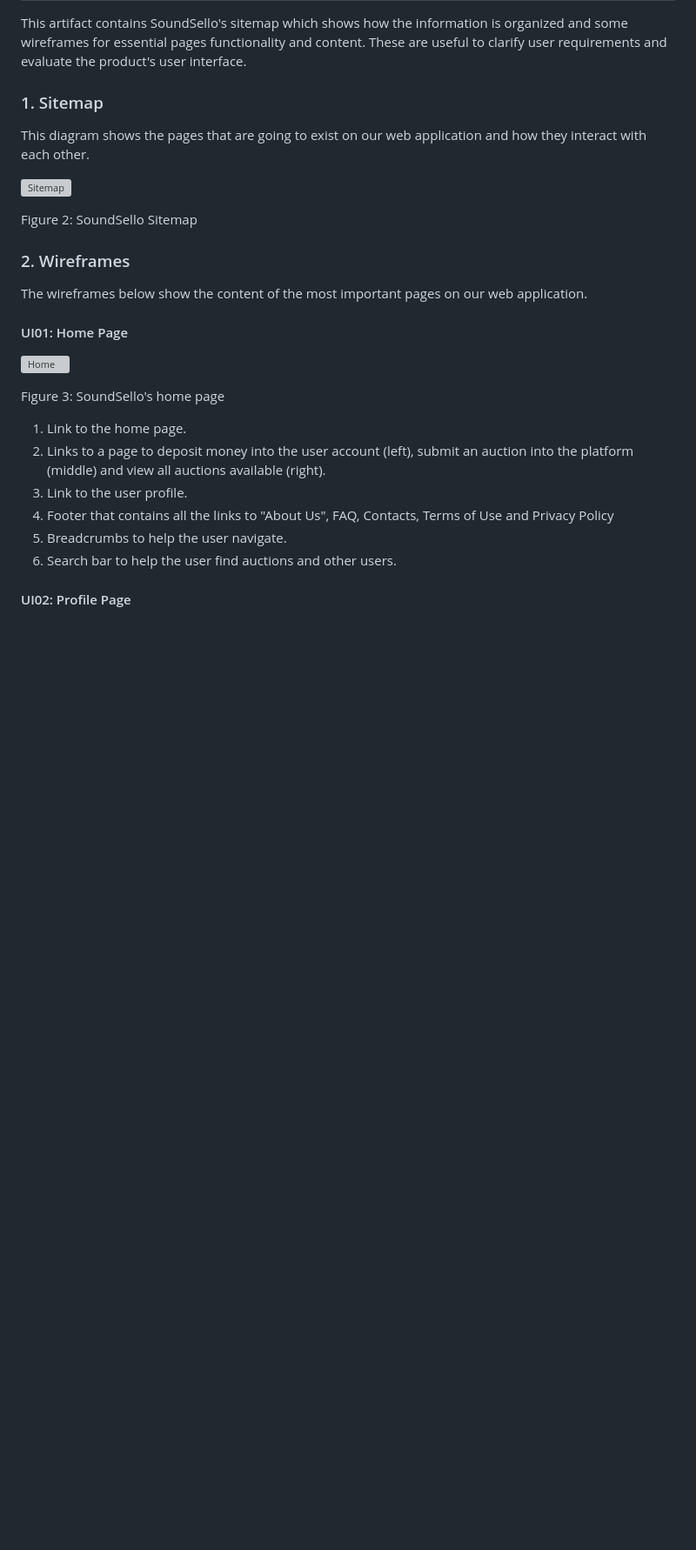
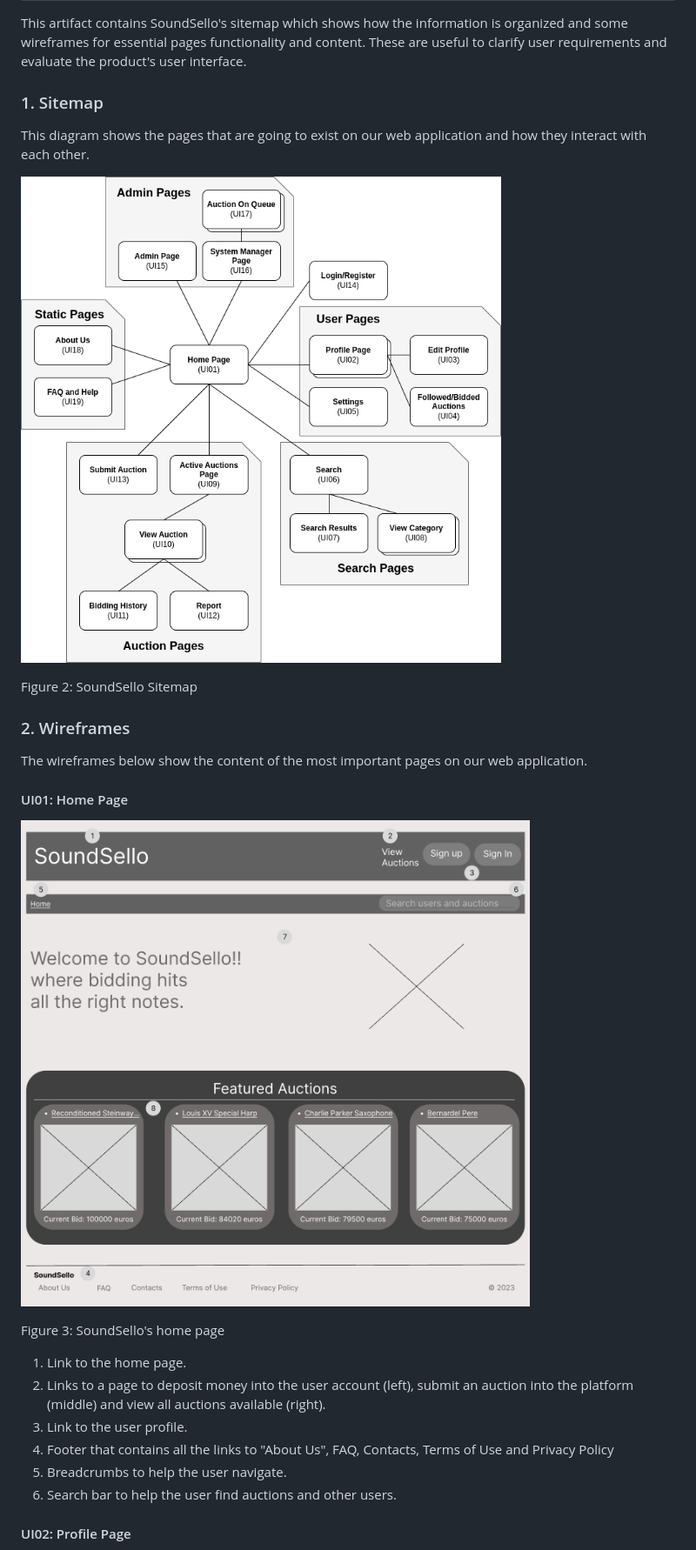
Before and after one commit to Sereno1710/feup-lbaw, a Markdown page: wiki/er.md, the part around one of its changes. Shown at 87% size. Drawn GitHub-style; blank space fills up the shorter version; grey boxes are pictures that could not be loaded.

```diff
--- a/wiki/er.md
+++ b/wiki/er.md
@@ -895,7 +895,7 @@ This artifact contains SoundSello's sitemap which shows how the information is o
 
 This diagram shows the pages that are going to exist on our web application and how they interact with each other.
 
-![Sitemap](/resources/sitemap.png)
+![Sitemap](/wiki/resources/sitemap.png)
 
 Figure 2: SoundSello Sitemap
 
@@ -906,7 +906,7 @@ The wireframes below show the content of the most important pages on our web app
 
 #### UI01: Home Page
 
-![Home](/resources/homepage.png)
+![Home](/wiki/resources/homepage.png)
 
 Figure 3: SoundSello's home page
 
```
Also changed, not shown: other parts of wiki/er.md (+4 -4 lines).
